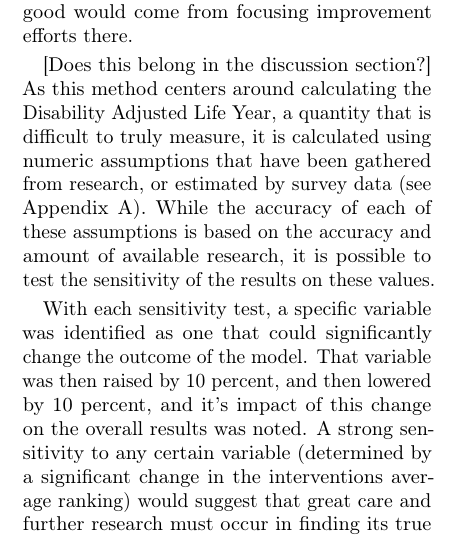
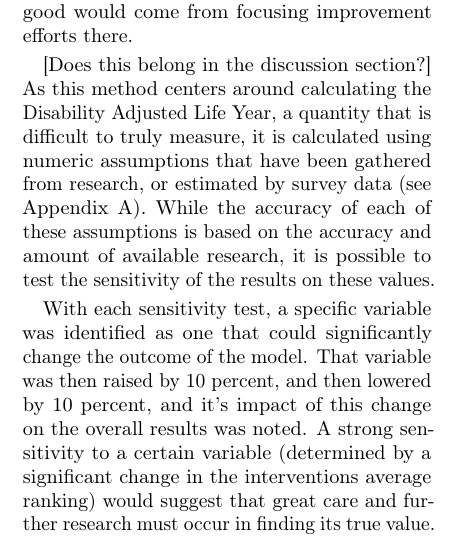
Before and after one commit to MSailsbery/AMM-Temple-Writing, a LaTeX paper (Water.tex, which reads results.tex): part of one column of page 5 of 7, cut so that both start at the same text. Compiled offline with pdfLaTeX.

Commit message:
Remove word any from results

```diff
--- a/results.tex
+++ b/results.tex
@@ -24,7 +24,7 @@ While the accuracy of each of these assumptions is based on the accuracy and amo
 
 With each sensitivity test, a specific variable was identified as one that could significantly change the outcome of the model.
 That variable was then raised by 10 percent, and then lowered by 10 percent, and it's impact of this change on the overall results was noted.
-A strong sensitivity to any certain variable (determined by a significant change in the interventions average ranking) would suggest that great care and further research must occur in finding its true value.
+A strong sensitivity to a certain variable (determined by a significant change in the interventions average ranking) would suggest that great care and further research must occur in finding its true value.
 Low sensitivity, however, suggests the model is resilient to errors caused by estimating the value of the variable, and the ranking will likely be the same whether the true value was used, or the approximation provided.
 For example, an important variable for determining the benefit of an intervention is the fraction of individuals that will seek medical attention after experiencing diarrhea.
 Based on literature, this value shoulbe be approximately 25 percent (see Appendix A).
```
